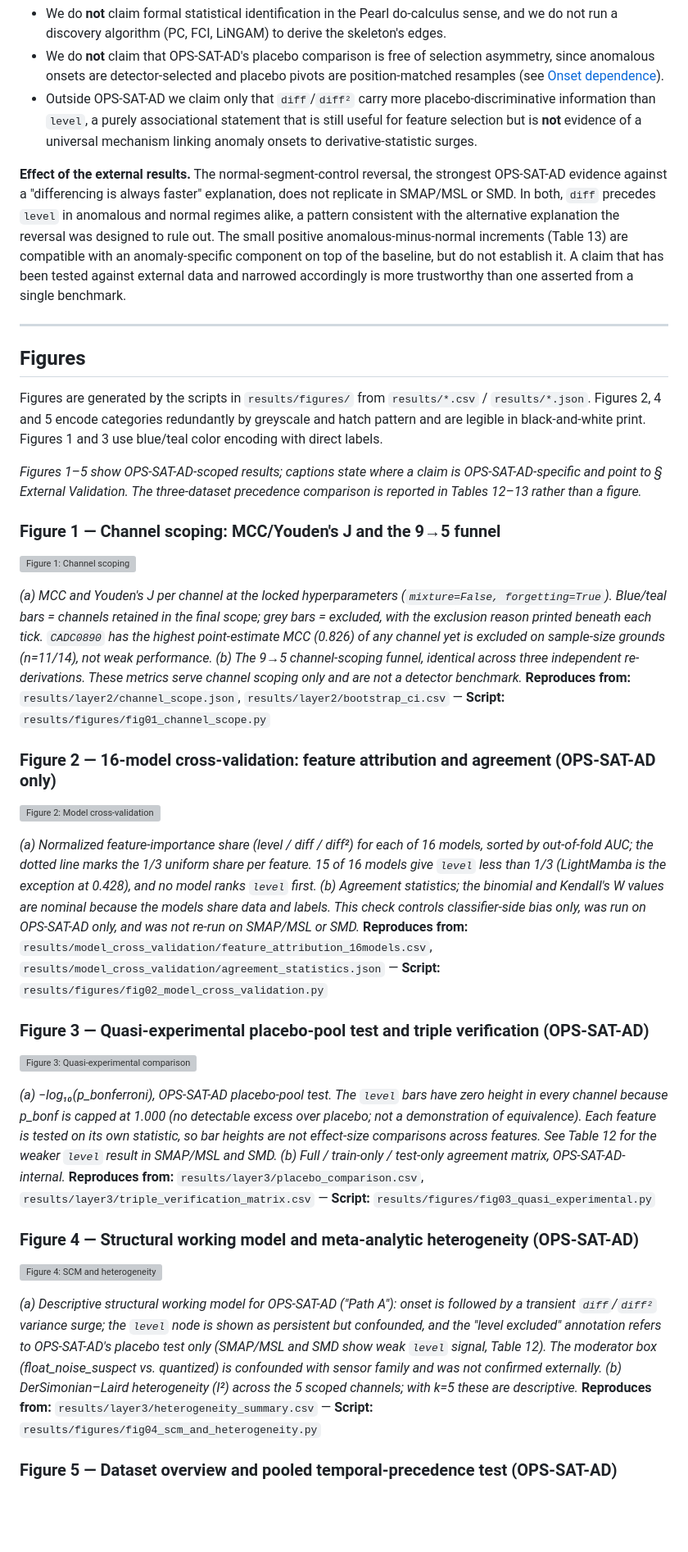
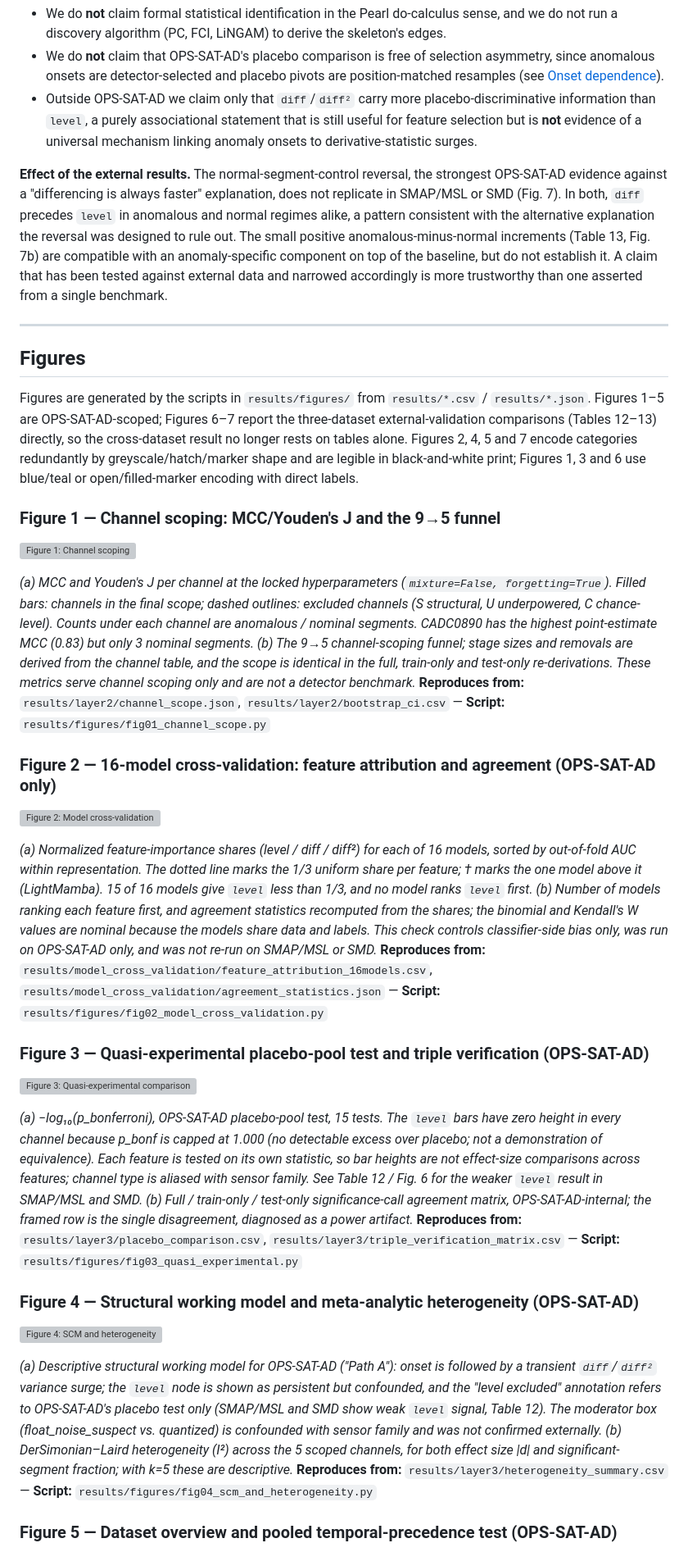
Before and after one commit to LEEYJ1021/opssat-ad-detection-causal, a Markdown page: README.md, the part around one of its changes. Shown at 82% size. GitHub-like rendering; blank space fills up the shorter version; grey boxes are pictures that could not be loaded.

```diff
--- a/README.md
+++ b/README.md
@@ -580,42 +597,40 @@ We use the term **"signature"** to describe a claim of the form *"feature X chan
 - We do **not** claim that OPS-SAT-AD's placebo comparison is free of selection asymmetry, since anomalous onsets are detector-selected and placebo pivots are position-matched resamples (see [Onset dependence](#onset-dependence-of-each-result)).
 - Outside OPS-SAT-AD we claim only that `diff`/`diff²` carry more placebo-discriminative information than `level`, a purely associational statement that is still useful for feature selection but is **not** evidence of a universal mechanism linking anomaly onsets to derivative-statistic surges.
 
-**Effect of the external results.** The normal-segment-control reversal, the strongest OPS-SAT-AD evidence against a "differencing is always faster" explanation, does not replicate in SMAP/MSL or SMD. In both, `diff` precedes `level` in anomalous and normal regimes alike, a pattern consistent with the alternative explanation the reversal was designed to rule out. The small positive anomalous-minus-normal increments (Table 13) are compatible with an anomaly-specific component on top of the baseline, but do not establish it. A claim that has been tested against external data and narrowed accordingly is more trustworthy than one asserted from a single benchmark.
+**Effect of the external results.** The normal-segment-control reversal, the strongest OPS-SAT-AD evidence against a "differencing is always faster" explanation, does not replicate in SMAP/MSL or SMD (Fig. 7). In both, `diff` precedes `level` in anomalous and normal regimes alike, a pattern consistent with the alternative explanation the reversal was designed to rule out. The small positive anomalous-minus-normal increments (Table 13, Fig. 7b) are compatible with an anomaly-specific component on top of the baseline, but do not establish it. A claim that has been tested against external data and narrowed accordingly is more trustworthy than one asserted from a single benchmark.
 
 ---
 
 ## Figures
 
-Figures are generated by the scripts in `results/figures/` from `results/*.csv` / `results/*.json`. Figures 2, 4 and 5 encode categories redundantly by greyscale and hatch pattern and are legible in black-and-white print. Figures 1 and 3 use blue/teal color encoding with direct labels.
-
-*Figures 1–5 show OPS-SAT-AD-scoped results; captions state where a claim is OPS-SAT-AD-specific and point to § External Validation. The three-dataset precedence comparison is reported in Tables 12–13 rather than a figure.*
+Figures are generated by the scripts in `results/figures/` from `results/*.csv` / `results/*.json`. Figures 1–5 are OPS-SAT-AD-scoped; Figures 6–7 report the three-dataset external-validation comparisons (Tables 12–13) directly, so the cross-dataset result no longer rests on tables alone. Figures 2, 4, 5 and 7 encode categories redundantly by greyscale/hatch/marker shape and are legible in black-and-white print; Figures 1, 3 and 6 use blue/teal or open/filled-marker encoding with direct labels.
 
 ### Figure 1 — Channel scoping: MCC/Youden's J and the 9→5 funnel
 
 ![Figure 1: Channel scoping](results/figures/fig01_channel_scope.png)
 
-*(a) MCC and Youden's J per channel at the locked hyperparameters (`mixture=False, forgetting=True`). Blue/teal bars = channels retained in the final scope; grey bars = excluded, with the exclusion reason printed beneath each tick. `CADC0890` has the highest point-estimate MCC (0.826) of any channel yet is excluded on sample-size grounds (n=11/14), not weak performance. (b) The 9→5 channel-scoping funnel, identical across three independent re-derivations. These metrics serve channel scoping only and are not a detector benchmark.*
+*(a) MCC and Youden's J per channel at the locked hyperparameters (`mixture=False, forgetting=True`). Filled bars: channels in the final scope; dashed outlines: excluded channels (S structural, U underpowered, C chance-level). Counts under each channel are anomalous / nominal segments. CADC0890 has the highest point-estimate MCC (0.83) but only 3 nominal segments. (b) The 9→5 channel-scoping funnel; stage sizes and removals are derived from the channel table, and the scope is identical in the full, train-only and test-only re-derivations. These metrics serve channel scoping only and are not a detector benchmark.*
 **Reproduces from:** `results/layer2/channel_scope.json`, `results/layer2/bootstrap_ci.csv` — **Script:** `results/figures/fig01_channel_scope.py`
 
 ### Figure 2 — 16-model cross-validation: feature attribution and agreement (OPS-SAT-AD only)
 
 ![Figure 2: Model cross-validation](results/figures/fig02_model_cross_validation.png)
 
-*(a) Normalized feature-importance share (level / diff / diff²) for each of 16 models, sorted by out-of-fold AUC; the dotted line marks the 1/3 uniform share per feature. 15 of 16 models give `level` less than 1/3 (LightMamba is the exception at 0.428), and no model ranks `level` first. (b) Agreement statistics; the binomial and Kendall's W values are nominal because the models share data and labels. This check controls classifier-side bias only, was run on OPS-SAT-AD only, and was not re-run on SMAP/MSL or SMD.*
+*(a) Normalized feature-importance shares (level / diff / diff²) for each of 16 models, sorted by out-of-fold AUC within representation. The dotted line marks the 1/3 uniform share per feature; † marks the one model above it (LightMamba). 15 of 16 models give `level` less than 1/3, and no model ranks `level` first. (b) Number of models ranking each feature first, and agreement statistics recomputed from the shares; the binomial and Kendall's W values are nominal because the models share data and labels. This check controls classifier-side bias only, was run on OPS-SAT-AD only, and was not re-run on SMAP/MSL or SMD.*
 **Reproduces from:** `results/model_cross_validation/feature_attribution_16models.csv`, `results/model_cross_validation/agreement_statistics.json` — **Script:** `results/figures/fig02_model_cross_validation.py`
 
 ### Figure 3 — Quasi-experimental placebo-pool test and triple verification (OPS-SAT-AD)
 
 ![Figure 3: Quasi-experimental comparison](results/figures/fig03_quasi_experimental.png)
 
-*(a) −log₁₀(p_bonferroni), OPS-SAT-AD placebo-pool test. The `level` bars have zero height in every channel because p_bonf is capped at 1.000 (no detectable excess over placebo; not a demonstration of equivalence). Each feature is tested on its own statistic, so bar heights are not effect-size comparisons across features. See Table 12 for the weaker `level` result in SMAP/MSL and SMD. (b) Full / train-only / test-only agreement matrix, OPS-SAT-AD-internal.*
+*(a) −log₁₀(p_bonferroni), OPS-SAT-AD placebo-pool test, 15 tests. The `level` bars have zero height in every channel because p_bonf is capped at 1.000 (no detectable excess over placebo; not a demonstration of equivalence). Each feature is tested on its own statistic, so bar heights are not effect-size comparisons across features; channel type is aliased with sensor family. See Table 12 / Fig. 6 for the weaker `level` result in SMAP/MSL and SMD. (b) Full / train-only / test-only significance-call agreement matrix, OPS-SAT-AD-internal; the framed row is the single disagreement, diagnosed as a power artifact.*
 **Reproduces from:** `results/layer3/placebo_comparison.csv`, `results/layer3/triple_verification_matrix.csv` — **Script:** `results/figures/fig03_quasi_experimental.py`
 
 ### Figure 4 — Structural working model and meta-analytic heterogeneity (OPS-SAT-AD)
 
 ![Figure 4: SCM and heterogeneity](results/figures/fig04_scm_and_heterogeneity.png)
 
-*(a) Descriptive structural working model for OPS-SAT-AD ("Path A"): onset is followed by a transient `diff`/`diff²` variance surge; the `level` node is shown as persistent but confounded, and the "level excluded" annotation refers to OPS-SAT-AD's placebo test only (SMAP/MSL and SMD show weak `level` signal, Table 12). The moderator box (float_noise_suspect vs. quantized) is confounded with sensor family and was not confirmed externally. (b) DerSimonian–Laird heterogeneity (*I²*) across the 5 scoped channels; with k=5 these are descriptive.*
+*(a) Descriptive structural working model for OPS-SAT-AD ("Path A"): onset is followed by a transient `diff`/`diff²` variance surge; the `level` node is shown as persistent but confounded, and the "level excluded" annotation refers to OPS-SAT-AD's placebo test only (SMAP/MSL and SMD show weak `level` signal, Table 12). The moderator box (float_noise_suspect vs. quantized) is confounded with sensor family and was not confirmed externally. (b) DerSimonian–Laird heterogeneity (*I²*) across the 5 scoped channels, for both effect size |d| and significant-segment fraction; with k=5 these are descriptive.*
 **Reproduces from:** `results/layer3/heterogeneity_summary.csv` — **Script:** `results/figures/fig04_scm_and_heterogeneity.py`
 
 ### Figure 5 — Dataset overview and pooled temporal-precedence test (OPS-SAT-AD)
```
Also changed, not shown: other parts of README.md (+78 -45 lines).
